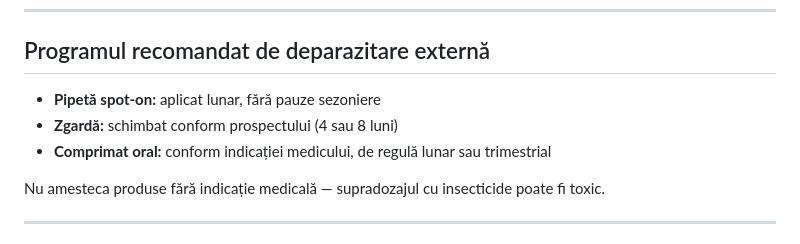
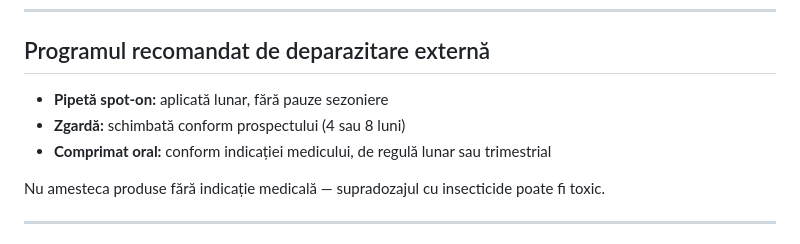
Before and after one commit to silviubalas/VET-STUFF--WEBSITE, a Markdown page: blog/posts/deparazitare-externa-iarna.md, the part around the change. Rendered like a GitHub page.

Commit message:
Blog: corecturi gramaticale pass 3 — acorduri de gen și coerență registru
Co-Authored-By: Claude Sonnet 4.6 <noreply@anthropic.com>

```diff
--- a/blog/posts/deparazitare-externa-iarna.md
+++ b/blog/posts/deparazitare-externa-iarna.md
@@ -67,8 +67,8 @@ Produse de mediu (spray sau fumigante cu IGR — regulatori de creștere a insec
 
 ## Programul recomandat de deparazitare externă
 
-- **Pipetă spot-on:** aplicat lunar, fără pauze sezoniere
-- **Zgardă:** schimbat conform prospectului (4 sau 8 luni)
+- **Pipetă spot-on:** aplicată lunar, fără pauze sezoniere
+- **Zgardă:** schimbată conform prospectului (4 sau 8 luni)
 - **Comprimat oral:** conform indicației medicului, de regulă lunar sau trimestrial
 
 Nu amesteca produse fără indicație medicală — supradozajul cu insecticide poate fi toxic.
```
Also changed, not shown: blog/posts/alimente-periculoase-craciun-animale.md (+1 -1 lines), blog/posts/ce-faci-cu-animalul-cand-pleci-vacanta.md (+1 -1 lines).
